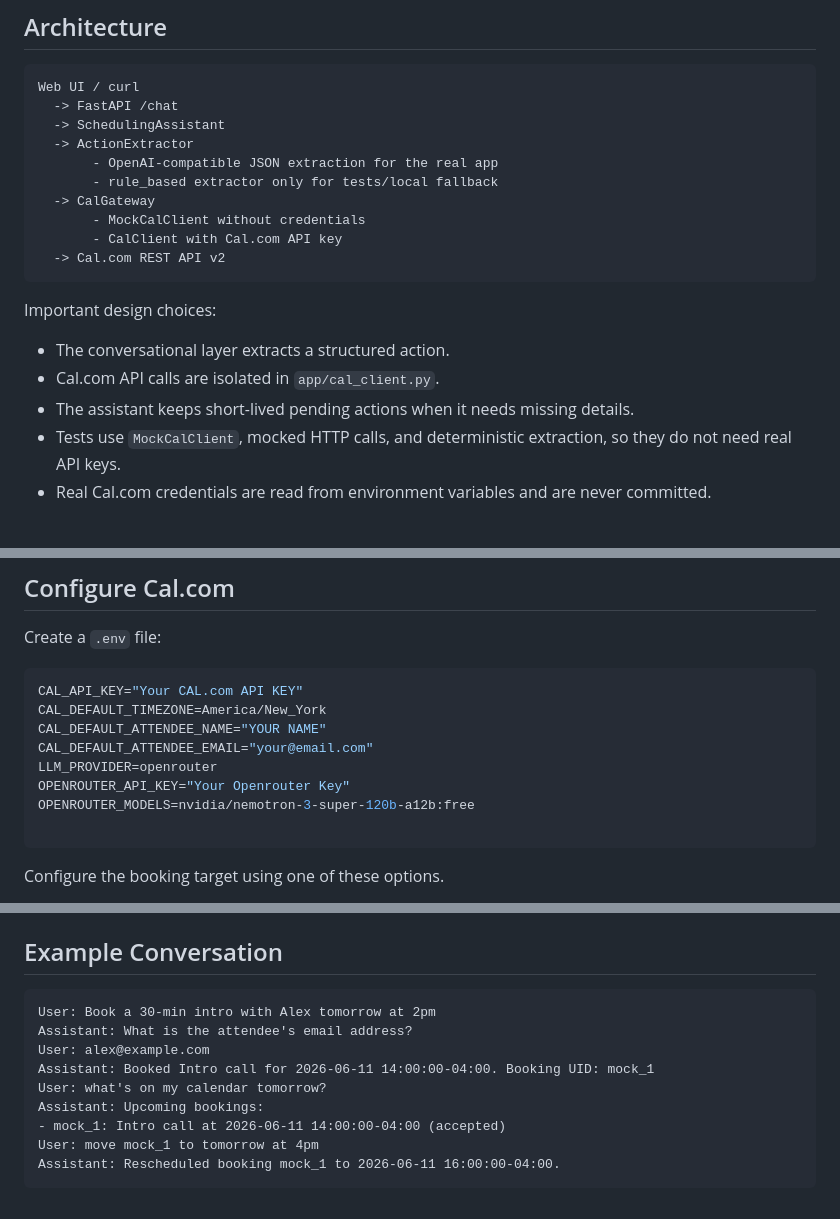
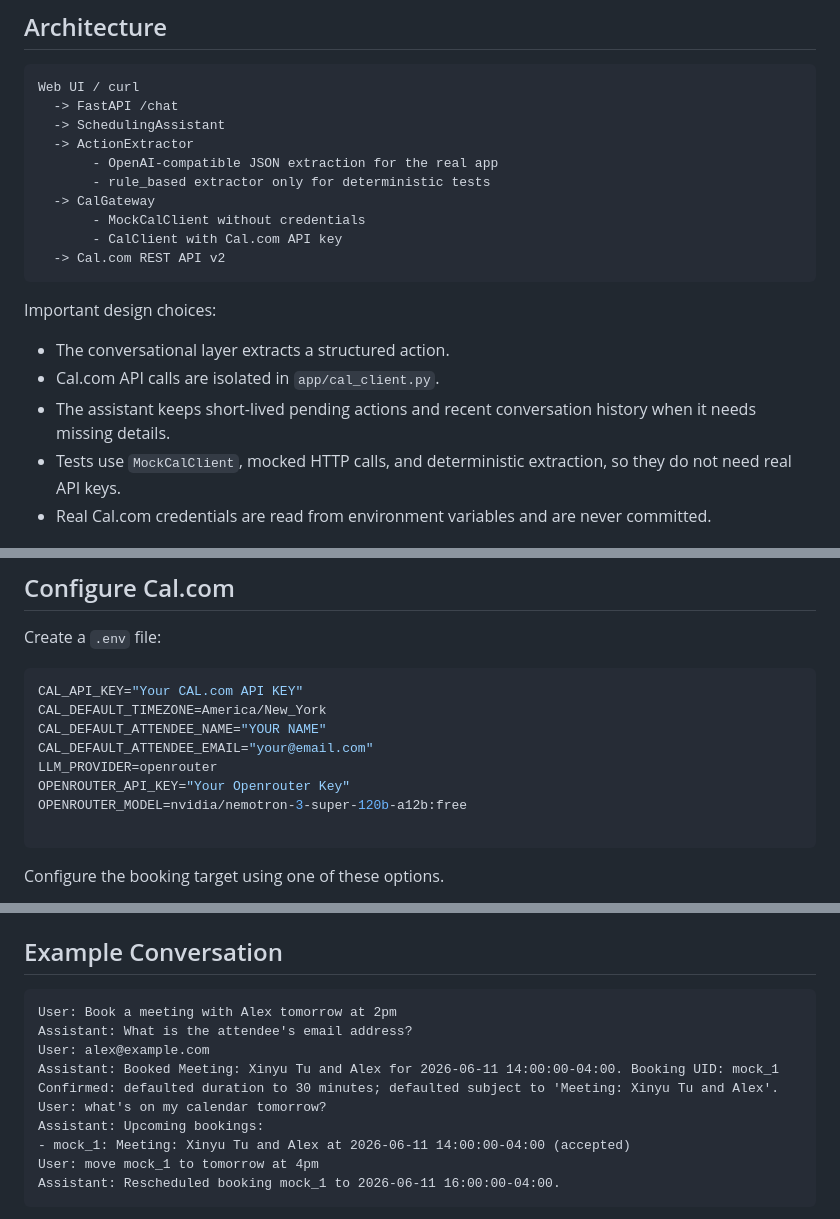
Before and after one commit to zgbl/CalAssist, a Markdown page: README.md, 3 parts joined by grey strips. Drawn GitHub-style.

````diff
--- a/README.md
+++ b/README.md
@@ -20,7 +20,7 @@ Web UI / curl
   -> SchedulingAssistant
   -> ActionExtractor
        - OpenAI-compatible JSON extraction for the real app
-       - rule_based extractor only for tests/local fallback
+       - rule_based extractor only for deterministic tests
   -> CalGateway
        - MockCalClient without credentials
        - CalClient with Cal.com API key
@@ -31,7 +31,7 @@ Important design choices:
 
 - The conversational layer extracts a structured action.
 - Cal.com API calls are isolated in `app/cal_client.py`.
-- The assistant keeps short-lived pending actions when it needs missing details.
+- The assistant keeps short-lived pending actions and recent conversation history when it needs missing details.
 - Tests use `MockCalClient`, mocked HTTP calls, and deterministic extraction, so they do not need real API keys.
 - Real Cal.com credentials are read from environment variables and are never committed.
 
@@ -74,7 +74,7 @@ CAL_DEFAULT_ATTENDEE_NAME="YOUR NAME"
 CAL_DEFAULT_ATTENDEE_EMAIL="your@email.com"
 LLM_PROVIDER=openrouter
 OPENROUTER_API_KEY="Your Openrouter Key"
-OPENROUTER_MODELS=nvidia/nemotron-3-super-120b-a12b:free
+OPENROUTER_MODEL=nvidia/nemotron-3-super-120b-a12b:free
 
 ```
 
@@ -240,13 +244,14 @@ In real Cal.com mode, use an actual booking UID returned by Cal.com. `mock_1` on
 ## Example Conversation
 
 ```text
-User: Book a 30-min intro with Alex tomorrow at 2pm
+User: Book a meeting with Alex tomorrow at 2pm
 Assistant: What is the attendee's email address?
 User: alex@example.com
-Assistant: Booked Intro call for 2026-06-11 14:00:00-04:00. Booking UID: mock_1
+Assistant: Booked Meeting: Xinyu Tu and Alex for 2026-06-11 14:00:00-04:00. Booking UID: mock_1
+Confirmed: defaulted duration to 30 minutes; defaulted subject to 'Meeting: Xinyu Tu and Alex'.
 User: what's on my calendar tomorrow?
 Assistant: Upcoming bookings:
-- mock_1: Intro call at 2026-06-11 14:00:00-04:00 (accepted)
+- mock_1: Meeting: Xinyu Tu and Alex at 2026-06-11 14:00:00-04:00 (accepted)
 User: move mock_1 to tomorrow at 4pm
 Assistant: Rescheduled booking mock_1 to 2026-06-11 16:00:00-04:00.
 ```
````
Also changed, not shown: other parts of README.md (+5 -1 lines).
